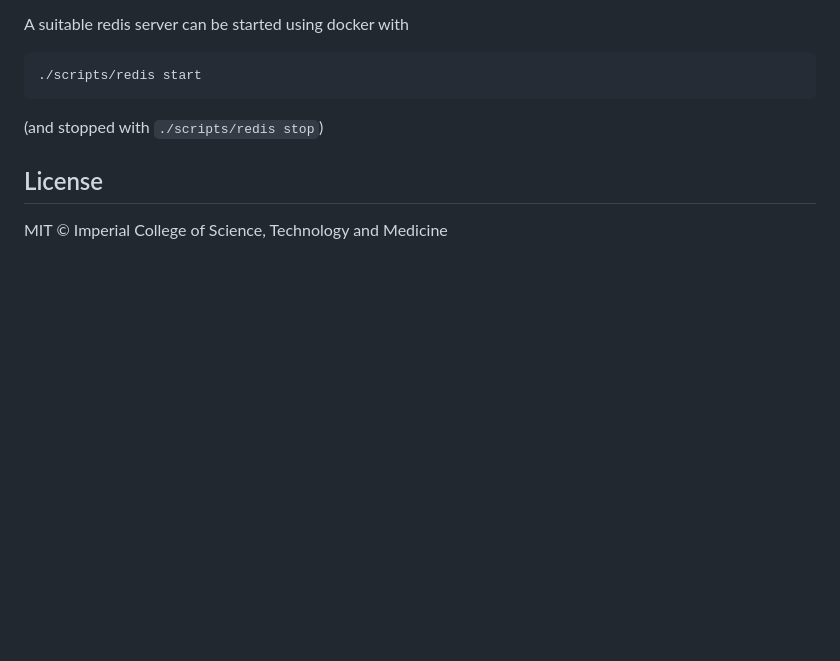
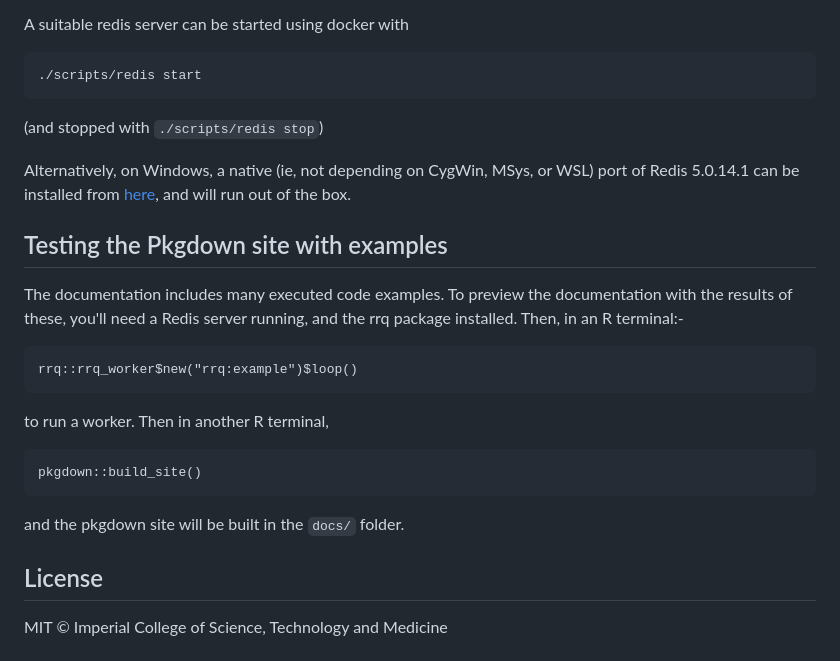
Before and after one commit to mrc-ide/rrq, a Markdown page: README.md, the part around the change. Drawn GitHub-style; blank space fills up the shorter version.

Commit message:
Update readme instructions

````diff
--- a/README.md
+++ b/README.md
@@ -136,6 +136,27 @@ A suitable redis server can be started using docker with
 
 (and stopped with `./scripts/redis stop`)
 
+Alternatively, on Windows, a native (ie, not depending on CygWin, MSys, or WSL) port of Redis 5.0.14.1 can be installed from [here](https://github.com/tporadowski/redis/releases), and will run out of the box.
+
+
+## Testing the Pkgdown site with examples
+
+The documentation includes many executed code examples. To preview the documentation with the results of these, you'll need a Redis server running, and the rrq package installed. Then, in an R terminal:-
+
+```
+rrq::rrq_worker$new("rrq:example")$loop()
+```
+
+to run a worker. Then in another R terminal,
+
+
+```
+pkgdown::build_site()
+```
+
+and the pkgdown site will be built in the `docs/` folder.
+
+
 ## License
 
 MIT © Imperial College of Science, Technology and Medicine
````
